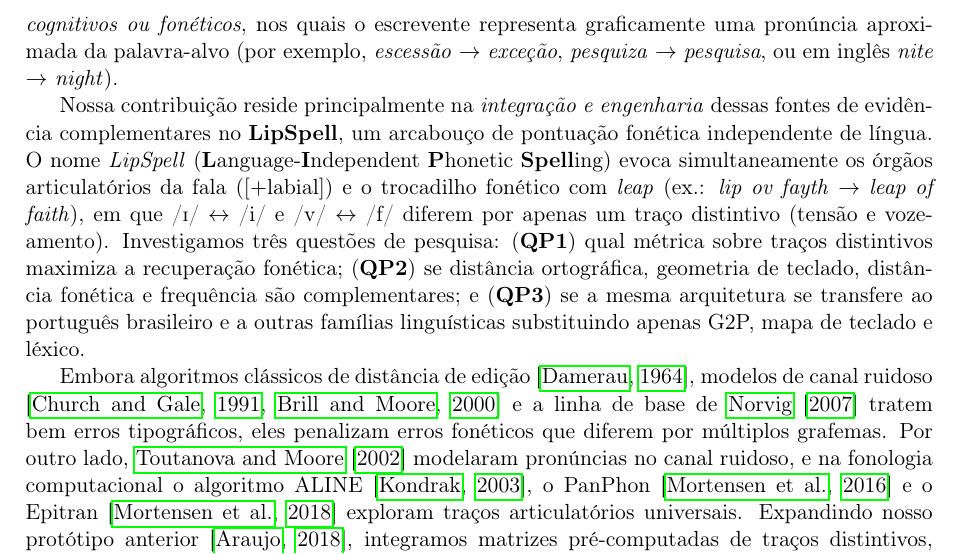
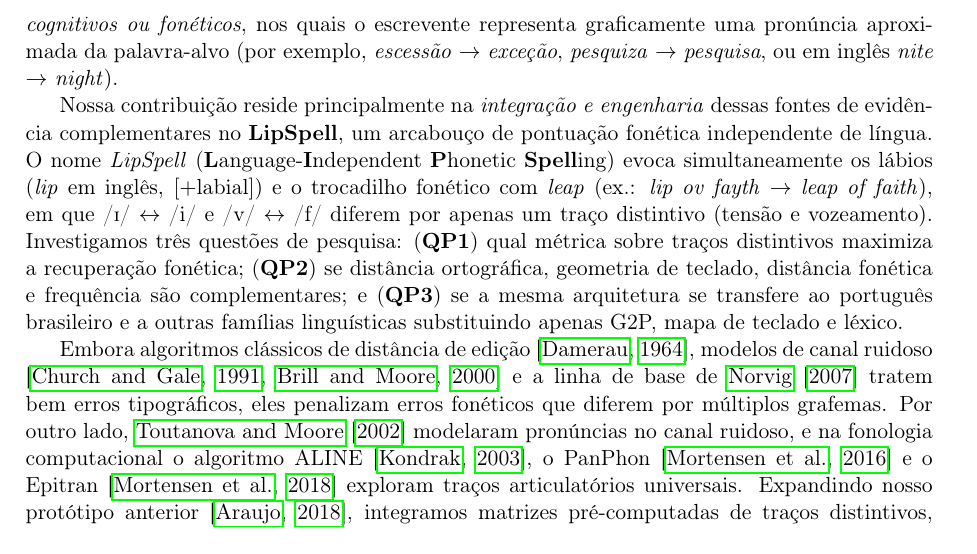
Before and after one commit to leolca/lipspell, a LaTeX paper (paper/linguamatica/artigo.tex): part of page 2 of 7, cut so that both start at the same text. Compiled offline with pdfLaTeX.

Commit message:
Clarify LipSpell pun (lábios / lip) in Linguamatica paper

```diff
--- a/paper/linguamatica/artigo.tex
+++ b/paper/linguamatica/artigo.tex
@@ -36,7 +36,7 @@ Conventional spell checkers rely either on grapheme edit distance and keyboard p
 \section{Introdução}
 Erros ortográficos humanos dividem-se principalmente em duas categorias \citep{kukich1992techniques,toutanova2002pronunciation}: \emph{erros tipográficos}, decorrentes de desvios motores no teclado, e \emph{erros cognitivos ou fonéticos}, nos quais o escrevente representa graficamente uma pronúncia aproximada da palavra-alvo (por exemplo, \textit{escessão} $\rightarrow$ \textit{exceção}, \textit{pesquiza} $\rightarrow$ \textit{pesquisa}, ou em inglês \textit{nite} $\rightarrow$ \textit{night}).
 
-Nossa contribuição reside principalmente na \emph{integração e engenharia} dessas fontes de evidência complementares no \textbf{LipSpell}, um arcabouço de pontuação fonética independente de língua. O nome \emph{LipSpell} (\textbf{L}anguage-\textbf{I}ndependent \textbf{P}honetic \textbf{Spell}ing) evoca simultaneamente os órgãos articulatórios da fala ($[+\text{labial}]$) e o trocadilho fonético com \emph{leap} (ex.: \textit{lip ov fayth} $\rightarrow$ \textit{leap of faith}), em que /\textsci/ $\leftrightarrow$ /i/ e /v/ $\leftrightarrow$ /f/ diferem por apenas um traço distintivo (tensão e vozeamento). Investigamos três questões de pesquisa: (\textbf{QP1}) qual métrica sobre traços distintivos maximiza a recuperação fonética; (\textbf{QP2}) se distância ortográfica, geometria de teclado, distância fonética e frequência são complementares; e (\textbf{QP3}) se a mesma arquitetura se transfere ao português brasileiro e a outras famílias linguísticas substituindo apenas G2P, mapa de teclado e léxico.
+Nossa contribuição reside principalmente na \emph{integração e engenharia} dessas fontes de evidência complementares no \textbf{LipSpell}, um arcabouço de pontuação fonética independente de língua. O nome \emph{LipSpell} (\textbf{L}anguage-\textbf{I}ndependent \textbf{P}honetic \textbf{Spell}ing) evoca simultaneamente os lábios (\textit{lip} em inglês, $[+\text{labial}]$) e o trocadilho fonético com \emph{leap} (ex.: \textit{lip ov fayth} $\rightarrow$ \textit{leap of faith}), em que /\textsci/ $\leftrightarrow$ /i/ e /v/ $\leftrightarrow$ /f/ diferem por apenas um traço distintivo (tensão e vozeamento). Investigamos três questões de pesquisa: (\textbf{QP1}) qual métrica sobre traços distintivos maximiza a recuperação fonética; (\textbf{QP2}) se distância ortográfica, geometria de teclado, distância fonética e frequência são complementares; e (\textbf{QP3}) se a mesma arquitetura se transfere ao português brasileiro e a outras famílias linguísticas substituindo apenas G2P, mapa de teclado e léxico.
 
 Embora algoritmos clássicos de distância de edição \citep{damerau1964technique}, modelos de canal ruidoso \citep{church1991probability,brill2000improved} e a linha de base de \citet{norvig2007spell} tratem bem erros tipográficos, eles penalizam erros fonéticos que diferem por múltiplos grafemas. Por outro lado, \citet{toutanova2002pronunciation} modelaram pronúncias no canal ruidoso, e na fonologia computacional o algoritmo ALINE \citep{kondrak2003phonetic}, o PanPhon \citep{mortensen2016panphon} e o Epitran \citep{mortensen2018epitran} exploram traços articulatórios universais. Expandindo nosso protótipo anterior \citep{araujo2018phonetic}, integramos matrizes pré-computadas de traços distintivos, geometria de teclado e indexação tipo SymSpell \citep{garbe2012symspell}.
 
```
Also changed, not shown: paper/linguamatica/artigo.pdf.
